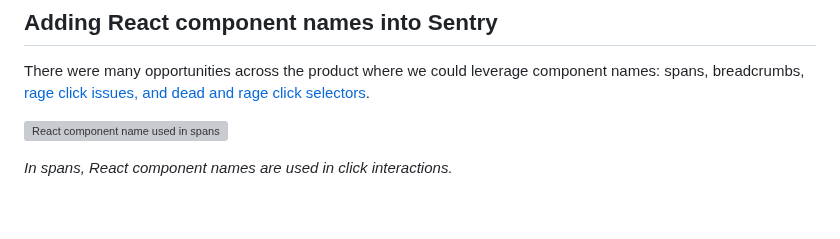
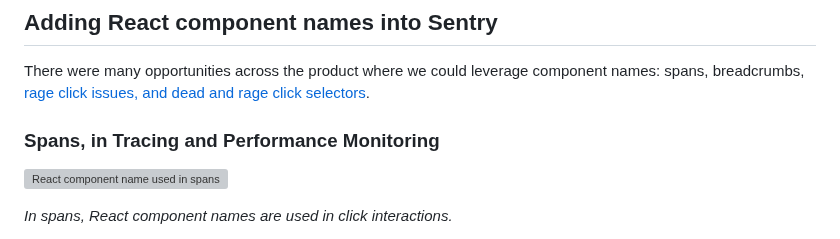
Before and after one commit to getsentry/sentry.engineering, a Markdown page: data/blog/improving-developer-experience-from-unreadable-css-selectors-to-clear-component-names.md, the part around the change. Drawn GitHub-style; blank space fills up the shorter version; grey boxes are pictures that could not be loaded.

Commit message:
Update data/blog/improving-developer-experience-from-unreadable-css-selectors-to-clear-component-names.md
Co-authored-by: Bruno Garcia <bruno@brunogarcia.com>

```diff
--- a/data/blog/improving-developer-experience-from-unreadable-css-selectors-to-clear-component-names.md
+++ b/data/blog/improving-developer-experience-from-unreadable-css-selectors-to-clear-component-names.md
@@ -31,6 +31,8 @@ One of our core values at Sentry is “For Every Developer”. In order to stay
 ## Adding React component names into Sentry
 
 There were many opportunities across the product where we could leverage component names: spans, breadcrumbs, [rage click issues, and dead and rage click selectors](https://blog.sentry.io/introducing-rage-and-dead-click-detection-for-session-replay/).
+
+### Spans, in Tracing and Performance Monitoring
 
 ![React component name used in spans](/images/improving-developer-experience-from-unreadable-css-selectors-to-clear-component-names/span.png)
 
```
